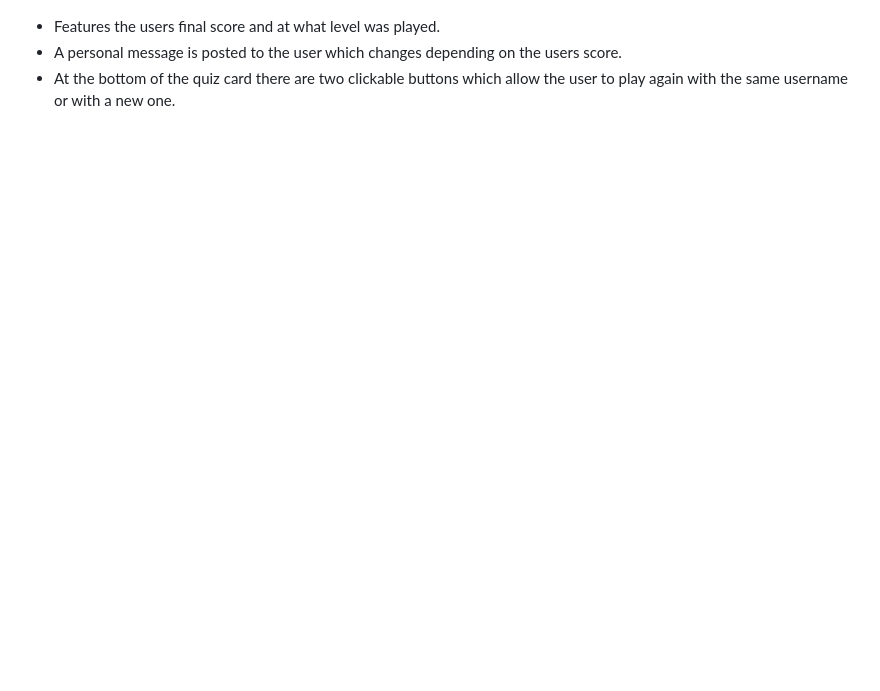
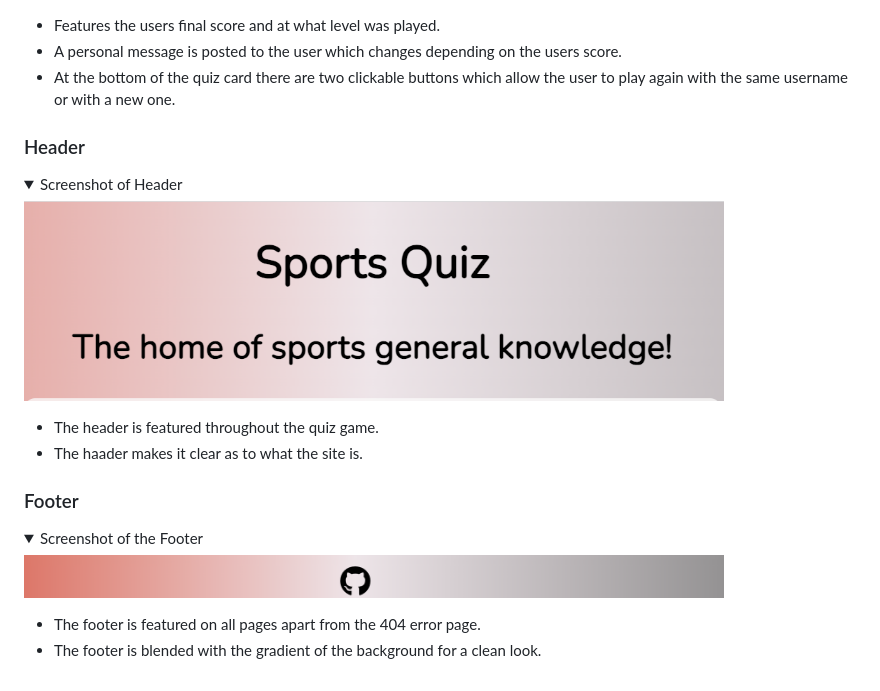
Before and after one commit to Marchopkins96/sports-quiz, a Markdown page: README.md, the part around the change. Rendered like a GitHub page; folded sections open; blank space fills up the shorter version.

Commit message:
Add header and footer to features section

```diff
--- a/README.md
+++ b/README.md
@@ -126,3 +126,23 @@ Nunito font has been used for all headings in the quiz, all other features of th
 - Features the users final score and at what level was played.
 - A personal message is posted to the user which changes depending on the users score.
 - At the bottom of the quiz card there are two clickable buttons which allow the user to play again with the same username or with a new one.
+
+### Header
+
+<details>
+<summary>Screenshot of Header</summary>
+<img src="docs/header.png" width="700">
+</details>
+
+- The header is featured throughout the quiz game.
+- The haader makes it clear as to what the site is.
+
+### Footer
+
+<details>
+<summary>Screenshot of the Footer</summary>
+<img src="docs/footer.png" width="700">
+</details>
+
+- The footer is featured on all pages apart from the 404 error page.
+- The footer is blended with the gradient of the background for a clean look.
```
